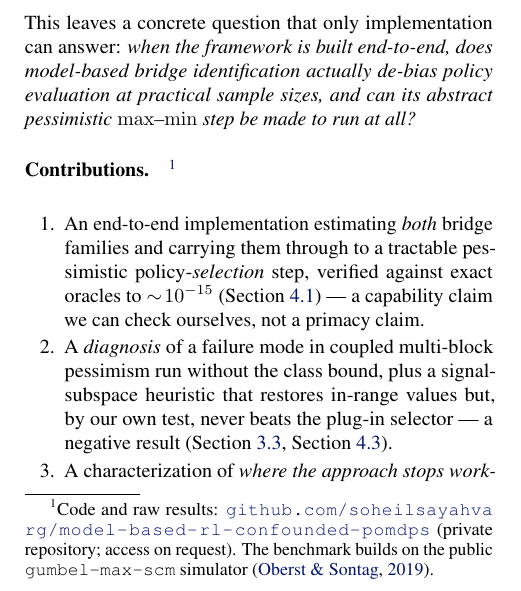
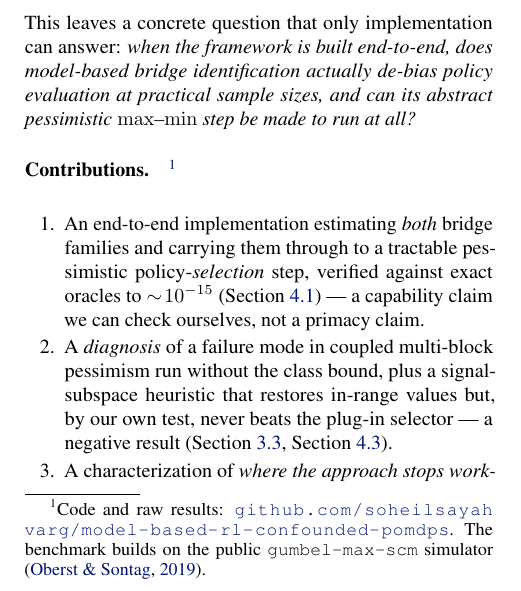
Before and after one commit to soheilsayahvarg/model-based-rl-confounded-pomdps, a LaTeX paper (Phase_5/paper/main.tex): part of one column of page 1 of 11, cut so that both start at the same text. Compiled offline with pdfLaTeX.

Commit message:
Correct public repository link in final paper

```diff
--- a/Phase_5/paper/main.tex
+++ b/Phase_5/paper/main.tex
@@ -112,8 +112,8 @@ actually de-bias policy evaluation at practical sample sizes, and can its
 abstract pessimistic $\max$--$\min$ step be made to run at all?}
 
 \paragraph{Contributions.}\footnote{Code and raw results:
-\url{github.com/soheilsayahvarg/model-based-rl-confounded-pomdps} (private
-repository; access on request). The benchmark builds on the public
+\url{github.com/soheilsayahvarg/model-based-rl-confounded-pomdps}.
+The benchmark builds on the public
 \texttt{gumbel-max-scm} simulator \citep{oberst2019}.}
 \begin{enumerate}\itemsep2pt \parskip0pt \topsep0pt
 \item An end-to-end implementation estimating \emph{both} bridge families and
```
Also changed, not shown: Phase_5/paper/main.pdf.
